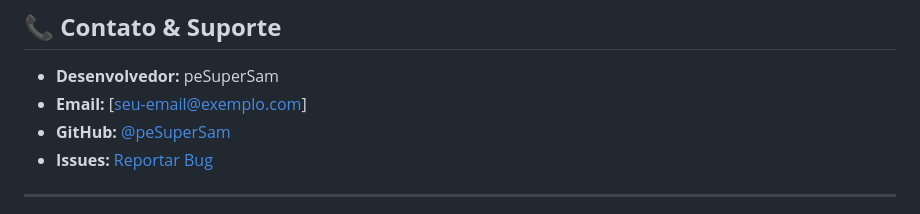
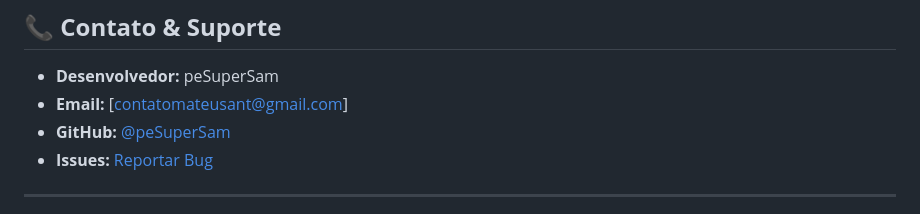
Before and after one commit to peSuperSam/integramente-front, a Markdown page: README.md, the part around the change. Rendered like a GitHub page.

```diff
--- a/README.md
+++ b/README.md
@@ -236,7 +236,7 @@ Contribuições são sempre bem-vindas! Para contribuir:
 ## 📞 **Contato & Suporte**
 
 - **Desenvolvedor:** peSuperSam
-- **Email:** [seu-email@exemplo.com]
+- **Email:** [contatomateusant@gmail.com]
 - **GitHub:** [@peSuperSam](https://github.com/peSuperSam)
 - **Issues:** [Reportar Bug](https://github.com/peSuperSam/integramente-front/issues)
 
```
